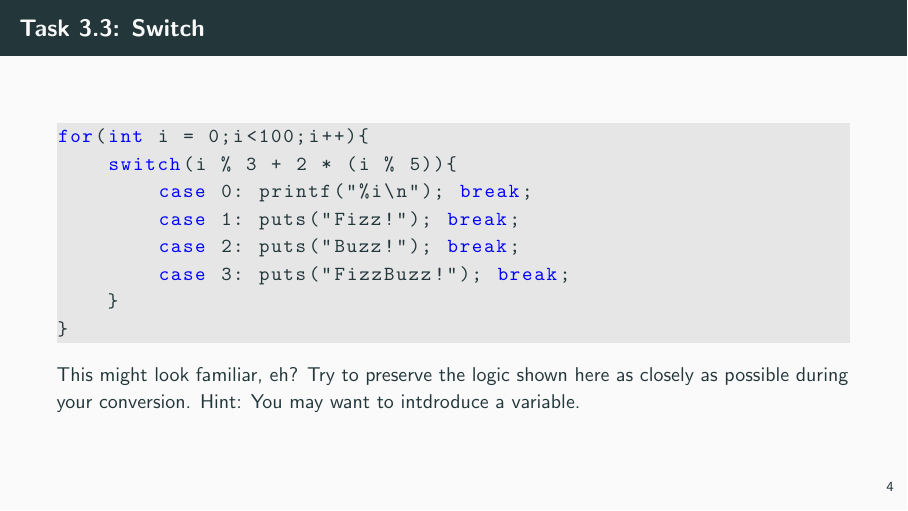
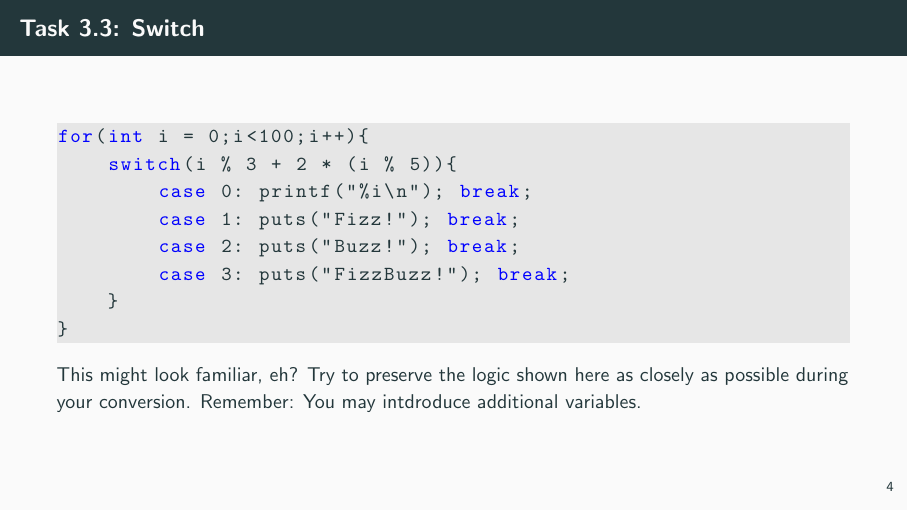
Before and after one commit to jkrbs/c_lessons, LaTeX slides (tasks/03_control_structures.tex): page 4 of 4. Compiled offline with pdfLaTeX.

Commit message:
improve wording in task 3

```diff
--- a/tasks/03_control_structures.tex
+++ b/tasks/03_control_structures.tex
@@ -50,6 +50,6 @@ for(int i = 0;i<100;i++){
 
 This might look familiar, eh? Try to preserve the logic shown here
 as closely as possible during your conversion.
-Hint: You may want to intdroduce a variable.
+Remember: You may intdroduce additional variables.
 \end{frame}
 \end{document}
```
